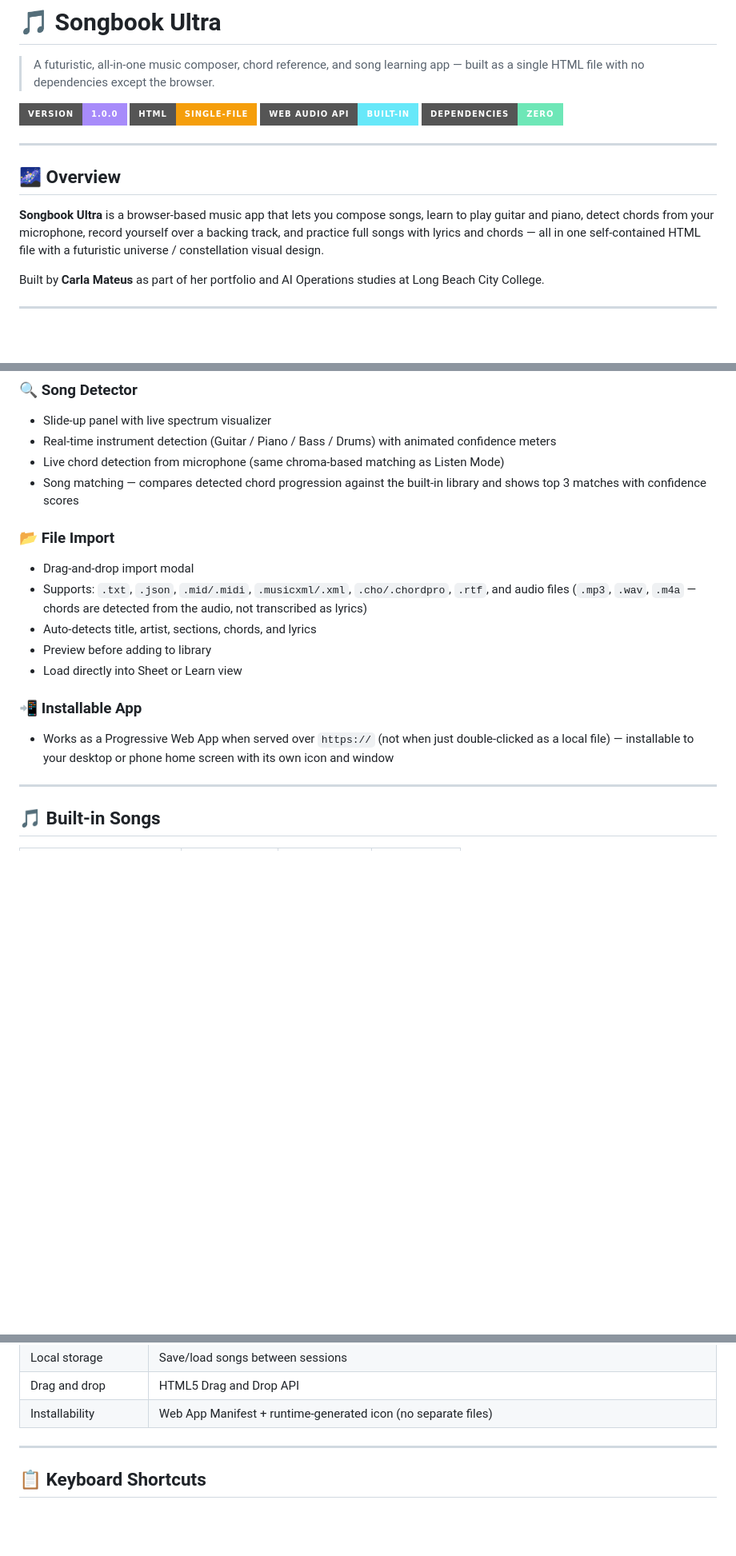
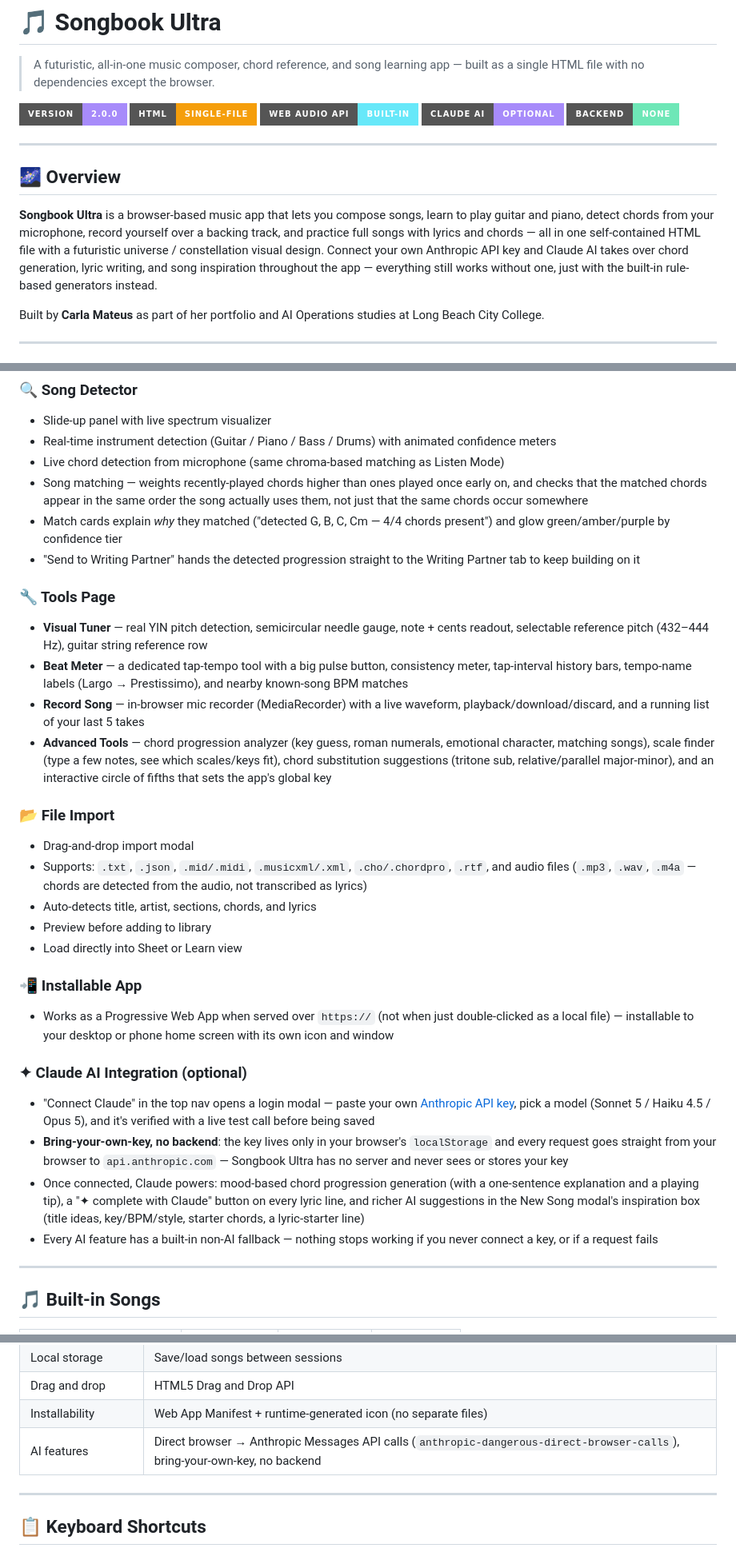
Before and after one commit to Gallozita02/songbook-ultra, a Markdown page: README.md, 3 parts joined by grey strips. Shown at 80% size. GitHub-like rendering; badges without logos; blank space fills up the shorter version.

```diff
--- a/README.md
+++ b/README.md
@@ -2,16 +2,17 @@
 
 > A futuristic, all-in-one music composer, chord reference, and song learning app — built as a single HTML file with no dependencies except the browser.
 
-![Songbook Ultra](https://img.shields.io/badge/version-1.0.0-a78bfa?style=for-the-badge)
+![Songbook Ultra](https://img.shields.io/badge/version-2.0.0-a78bfa?style=for-the-badge)
 ![HTML](https://img.shields.io/badge/HTML-single--file-f59e0b?style=for-the-badge&logo=html5)
 ![Web Audio API](https://img.shields.io/badge/Web_Audio_API-built--in-67e8f9?style=for-the-badge)
-![No dependencies](https://img.shields.io/badge/dependencies-zero-6ee7b7?style=for-the-badge)
+![Claude AI](https://img.shields.io/badge/Claude_AI-optional-a78bfa?style=for-the-badge)
+![No backend](https://img.shields.io/badge/backend-none-6ee7b7?style=for-the-badge)
 
 ---
 
 ## 🌌 Overview
 
-**Songbook Ultra** is a browser-based music app that lets you compose songs, learn to play guitar and piano, detect chords from your microphone, record yourself over a backing track, and practice full songs with lyrics and chords — all in one self-contained HTML file with a futuristic universe / constellation visual design.
+**Songbook Ultra** is a browser-based music app that lets you compose songs, learn to play guitar and piano, detect chords from your microphone, record yourself over a backing track, and practice full songs with lyrics and chords — all in one self-contained HTML file with a futuristic universe / constellation visual design. Connect your own Anthropic API key and Claude AI takes over chord generation, lyric writing, and song inspiration throughout the app — everything still works without one, just with the built-in rule-based generators instead.
 
 Built by **Carla Mateus** as part of her portfolio and AI Operations studies at Long Beach City College.
 
@@ -84,7 +96,15 @@ Built by **Carla Mateus** as part of her portfolio and AI Operations studies at
 - Slide-up panel with live spectrum visualizer
 - Real-time instrument detection (Guitar / Piano / Bass / Drums) with animated confidence meters
 - Live chord detection from microphone (same chroma-based matching as Listen Mode)
-- Song matching — compares detected chord progression against the built-in library and shows top 3 matches with confidence scores
+- Song matching — weights recently-played chords higher than ones played once early on, and checks that the matched chords appear in the same order the song actually uses them, not just that the same chords occur somewhere
+- Match cards explain *why* they matched ("detected G, B, C, Cm — 4/4 chords present") and glow green/amber/purple by confidence tier
+- "Send to Writing Partner" hands the detected progression straight to the Writing Partner tab to keep building on it
+
+### 🔧 Tools Page
+- **Visual Tuner** — real YIN pitch detection, semicircular needle gauge, note + cents readout, selectable reference pitch (432–444 Hz), guitar string reference row
+- **Beat Meter** — a dedicated tap-tempo tool with a big pulse button, consistency meter, tap-interval history bars, tempo-name labels (Largo → Prestissimo), and nearby known-song BPM matches
+- **Record Song** — in-browser mic recorder (MediaRecorder) with a live waveform, playback/download/discard, and a running list of your last 5 takes
+- **Advanced Tools** — chord progression analyzer (key guess, roman numerals, emotional character, matching songs), scale finder (type a few notes, see which scales/keys fit), chord substitution suggestions (tritone sub, relative/parallel major-minor), and an interactive circle of fifths that sets the app's global key
 
 ### 📂 File Import
 - Drag-and-drop import modal
@@ -95,6 +115,12 @@ Built by **Carla Mateus** as part of her portfolio and AI Operations studies at
 
 ### 📲 Installable App
 - Works as a Progressive Web App when served over `https://` (not when just double-clicked as a local file) — installable to your desktop or phone home screen with its own icon and window
+
+### ✦ Claude AI Integration (optional)
+- "Connect Claude" in the top nav opens a login modal — paste your own [Anthropic API key](https://console.anthropic.com/settings/keys), pick a model (Sonnet 5 / Haiku 4.5 / Opus 5), and it's verified with a live test call before being saved
+- **Bring-your-own-key, no backend**: the key lives only in your browser's `localStorage` and every request goes straight from your browser to `api.anthropic.com` — Songbook Ultra has no server and never sees or stores your key
+- Once connected, Claude powers: mood-based chord progression generation (with a one-sentence explanation and a playing tip), a "✦ complete with Claude" button on every lyric line, and richer AI suggestions in the New Song modal's inspiration box (title ideas, key/BPM/style, starter chords, a lyric-starter line)
+- Every AI feature has a built-in non-AI fallback — nothing stops working if you never connect a key, or if a request fails
 
 ---
 
@@ -203,6 +230,7 @@ Everything is self-contained. No build step, no npm, no framework.
 | Local storage | Save/load songs between sessions |
 | Drag and drop | HTML5 Drag and Drop API |
 | Installability | Web App Manifest + runtime-generated icon (no separate files) |
+| AI features | Direct browser → Anthropic Messages API calls (`anthropic-dangerous-direct-browser-calls`), bring-your-own-key, no backend |
 
 ---
 
```
Also changed, not shown: other parts of README.md (+17 -4 lines).
